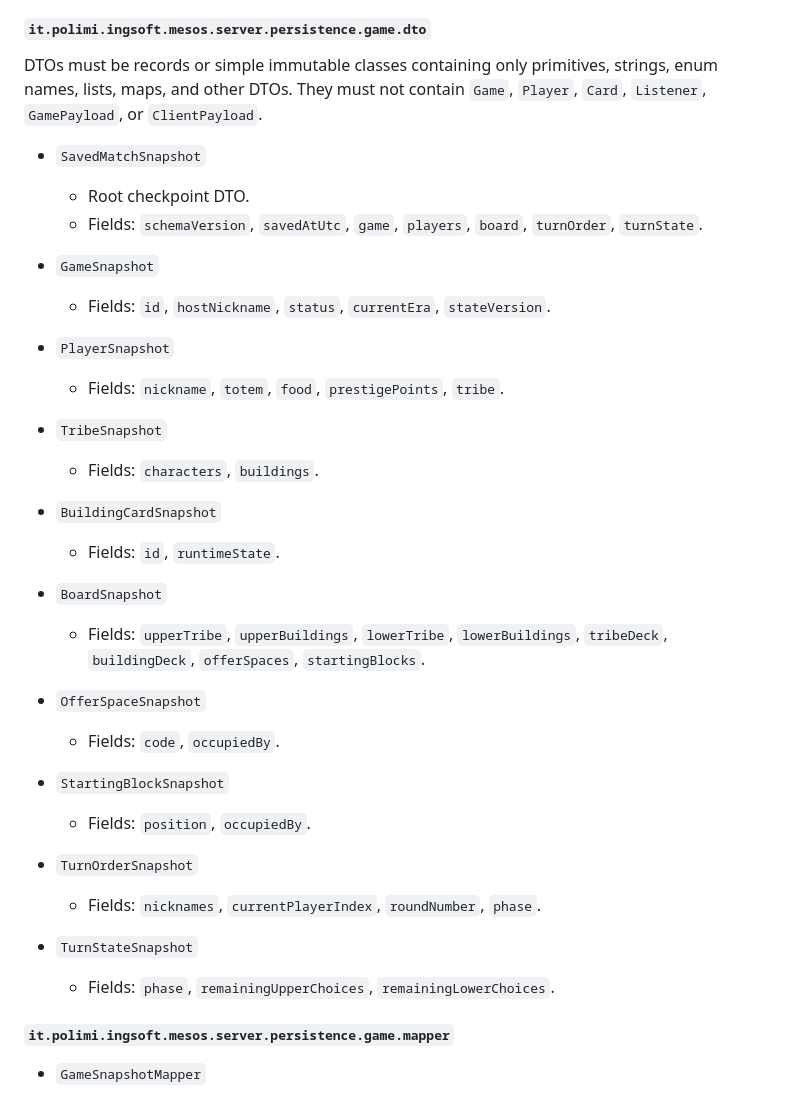
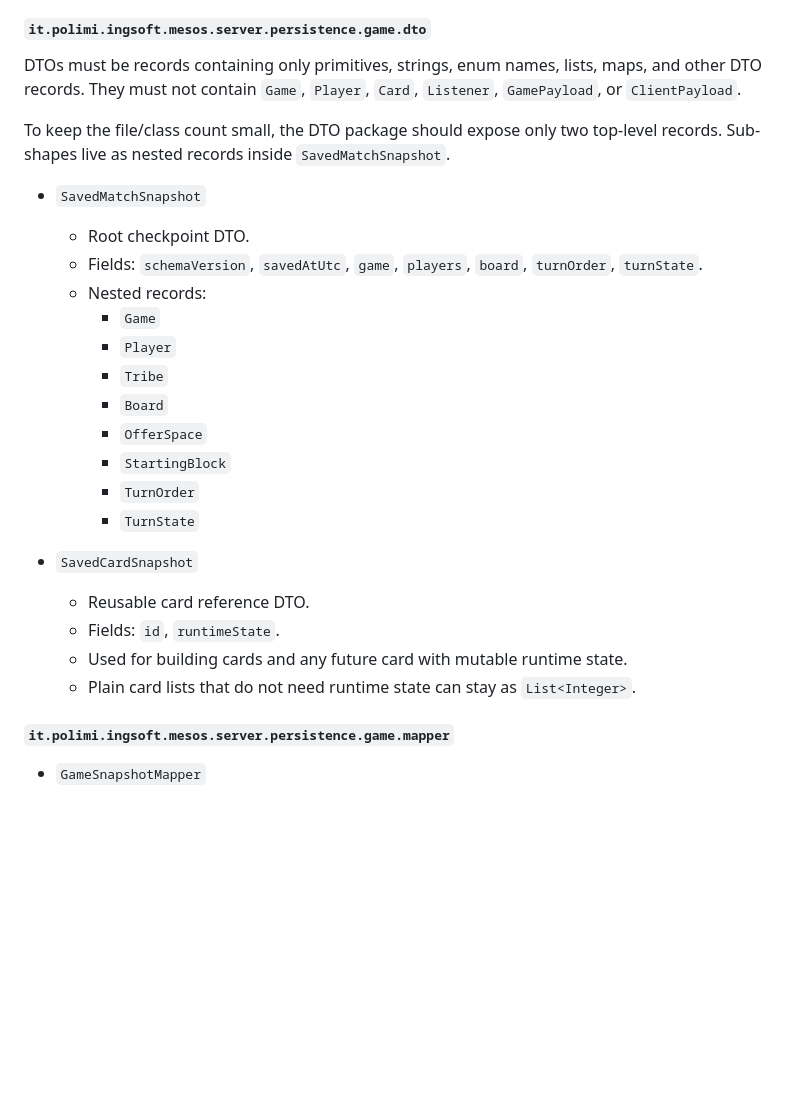
Before and after one commit to Zorli/MesosProject, a Markdown page: docs/design-doc-game-file-persistence.md, the part around one of its changes. GitHub-like rendering; blank space fills up the shorter version.

```diff
--- a/docs/design-doc-game-file-persistence.md
+++ b/docs/design-doc-game-file-persistence.md
@@ -162,42 +162,32 @@ persistence port.
 
 #### `it.polimi.ingsoft.mesos.server.persistence.game.dto`
 
-DTOs must be records or simple immutable classes containing only primitives,
-strings, enum names, lists, maps, and other DTOs. They must not contain `Game`,
-`Player`, `Card`, `Listener`, `GamePayload`, or `ClientPayload`.
+DTOs must be records containing only primitives, strings, enum names, lists,
+maps, and other DTO records. They must not contain `Game`, `Player`, `Card`,
+`Listener`, `GamePayload`, or `ClientPayload`.
+
+To keep the file/class count small, the DTO package should expose only two
+top-level records. Sub-shapes live as nested records inside `SavedMatchSnapshot`.
 
 - `SavedMatchSnapshot`
   - Root checkpoint DTO.
   - Fields: `schemaVersion`, `savedAtUtc`, `game`, `players`, `board`,
     `turnOrder`, `turnState`.
+  - Nested records:
+    - `Game`
+    - `Player`
+    - `Tribe`
+    - `Board`
+    - `OfferSpace`
+    - `StartingBlock`
+    - `TurnOrder`
+    - `TurnState`
 
-- `GameSnapshot`
-  - Fields: `id`, `hostNickname`, `status`, `currentEra`, `stateVersion`.
-
-- `PlayerSnapshot`
-  - Fields: `nickname`, `totem`, `food`, `prestigePoints`, `tribe`.
-
-- `TribeSnapshot`
-  - Fields: `characters`, `buildings`.
-
-- `BuildingCardSnapshot`
+- `SavedCardSnapshot`
+  - Reusable card reference DTO.
   - Fields: `id`, `runtimeState`.
-
-- `BoardSnapshot`
-  - Fields: `upperTribe`, `upperBuildings`, `lowerTribe`, `lowerBuildings`,
-    `tribeDeck`, `buildingDeck`, `offerSpaces`, `startingBlocks`.
-
-- `OfferSpaceSnapshot`
-  - Fields: `code`, `occupiedBy`.
-
-- `StartingBlockSnapshot`
-  - Fields: `position`, `occupiedBy`.
-
-- `TurnOrderSnapshot`
-  - Fields: `nicknames`, `currentPlayerIndex`, `roundNumber`, `phase`.
-
-- `TurnStateSnapshot`
-  - Fields: `phase`, `remainingUpperChoices`, `remainingLowerChoices`.
+  - Used for building cards and any future card with mutable runtime state.
+  - Plain card lists that do not need runtime state can stay as `List<Integer>`.
 
 #### `it.polimi.ingsoft.mesos.server.persistence.game.mapper`
 
```
Also changed, not shown: other parts of docs/design-doc-game-file-persistence.md (+38 -3 lines).
